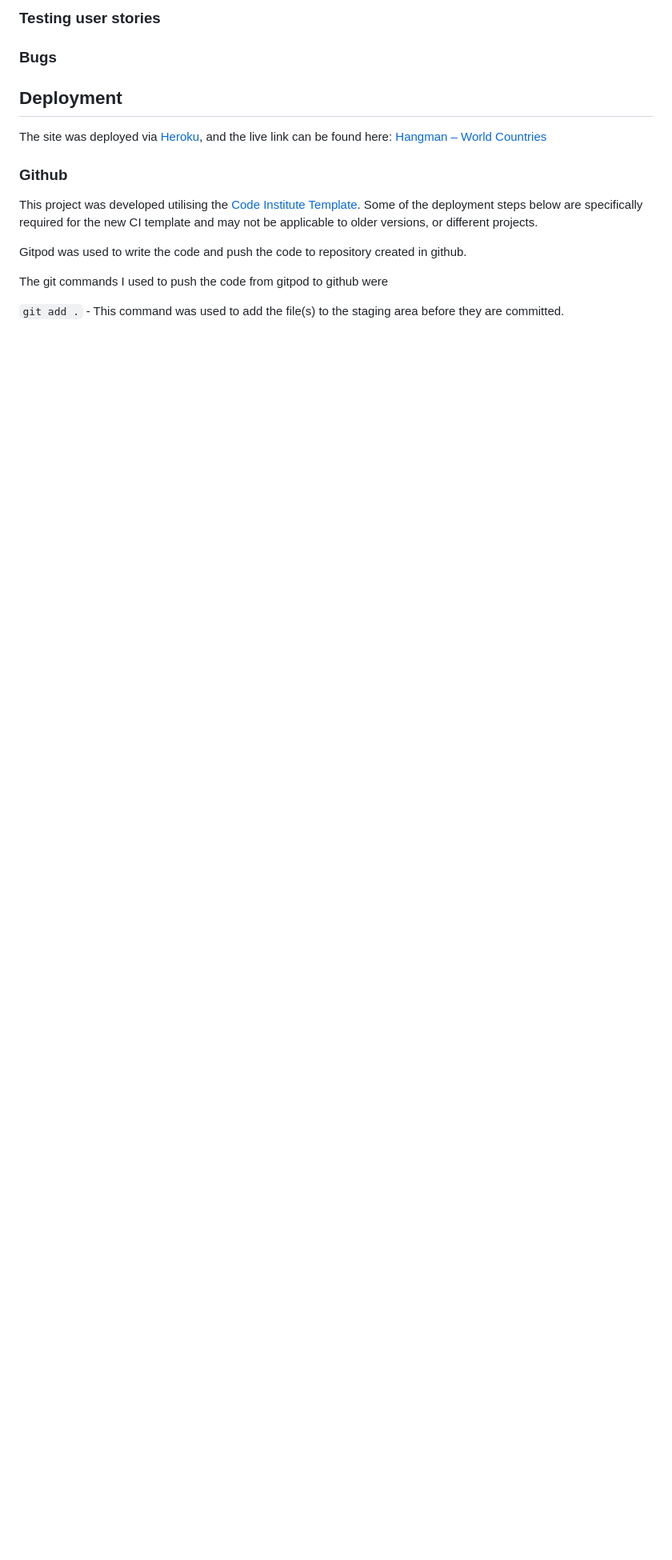
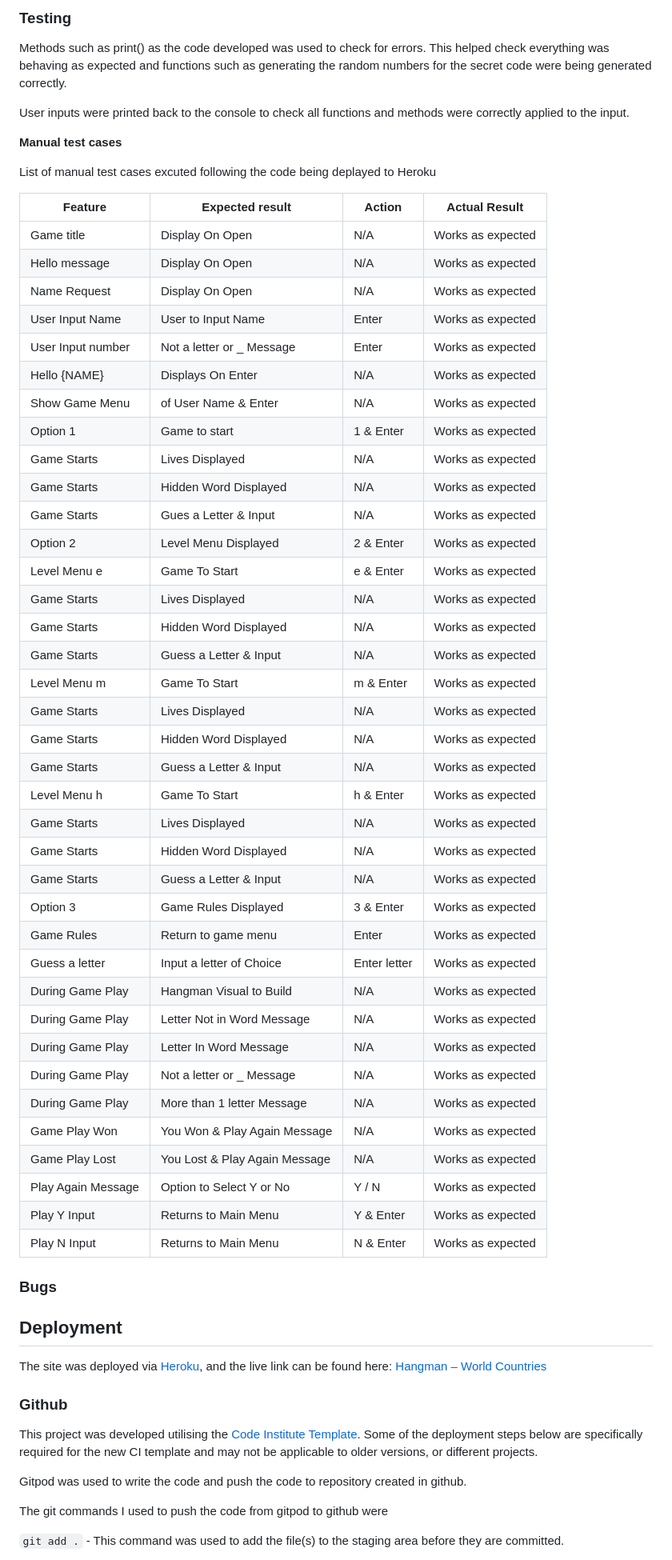
Before and after one commit to michelleconville/hangman, a Markdown page: README.md, the part around the change printed below. Shown: that part at 80% size. Rendered like a GitHub page; blank space fills up the shorter version.

Commit message:
Doc: Manual test cases proformed

```diff
--- a/README.md
+++ b/README.md
@@ -195,7 +195,54 @@ For all user inputs, the game runs a validation check to ensure the input is val
 
 
-### Testing user stories
+### Testing
 
+Methods such as print() as the code developed was used to check for errors. This helped check everything was behaving as expected and functions such as generating the random numbers for the secret code were being generated correctly.
+
+User inputs were printed back to the console to check all functions and methods were correctly applied to the input.
+
+**Manual test cases**
+
+List of manual test cases excuted following the code being deplayed to Heroku
+
+| Feature            | Expected result               | Action       | Actual Result     |
+|--------------------|-------------------------------|--------------|-------------------|
+| Game title         | Display On Open               | N/A          | Works as expected |
+| Hello message      | Display On Open               | N/A          | Works as expected |
+| Name Request       | Display On Open               | N/A          | Works as expected |
+| User Input Name    | User to Input Name            | Enter        | Works as expected |
+| User Input number  | Not a letter or _ Message     | Enter        | Works as expected |
+| Hello {NAME}       | Displays On Enter             | N/A          | Works as expected |
+| Show Game Menu     | of User Name & Enter          | N/A          | Works as expected |
+| Option 1           | Game to start                 | 1 & Enter    | Works as expected |
+| Game Starts        | Lives Displayed               | N/A          | Works as expected |
+| Game Starts        | Hidden Word Displayed         | N/A          | Works as expected |
+| Game Starts        | Gues a Letter & Input         | N/A          | Works as expected |
+| Option 2           | Level Menu Displayed          | 2 & Enter    | Works as expected |
+| Level Menu e       | Game To Start                 | e & Enter    | Works as expected |
+| Game Starts        | Lives Displayed               | N/A          | Works as expected |
+| Game Starts        | Hidden Word Displayed         | N/A          | Works as expected |
+| Game Starts        | Guess a Letter & Input        | N/A          | Works as expected |
+| Level Menu m       | Game To Start                 | m & Enter    | Works as expected |
+| Game Starts        | Lives Displayed               | N/A          | Works as expected |
+| Game Starts        | Hidden Word Displayed         | N/A          | Works as expected |
+| Game Starts        | Guess a Letter & Input        | N/A          | Works as expected |
+| Level Menu h       | Game To Start                 | h & Enter    | Works as expected |
+| Game Starts        | Lives Displayed               | N/A          | Works as expected |
+| Game Starts        | Hidden Word Displayed         | N/A          | Works as expected |
+| Game Starts        | Guess a Letter & Input        | N/A          | Works as expected |
+| Option 3           | Game Rules Displayed          | 3 & Enter    | Works as expected |
+| Game Rules         | Return to game menu           | Enter        | Works as expected |
+| Guess a letter     | Input a letter of Choice      | Enter letter | Works as expected |
+| During Game Play   | Hangman Visual to Build       | N/A          | Works as expected |
+| During Game Play   | Letter Not in Word Message    | N/A          | Works as expected |
+| During Game Play   | Letter In Word Message        | N/A          | Works as expected |
+| During Game Play   | Not a letter or _ Message     | N/A          | Works as expected |
+| During Game Play   | More than 1 letter Message    | N/A          | Works as expected |
+| Game Play Won      | You Won & Play Again Message  | N/A          | Works as expected |
+| Game Play Lost     | You Lost & Play Again Message | N/A          | Works as expected |
+| Play Again Message | Option to Select Y or No      | Y / N        | Works as expected |
+| Play Y Input       | Returns to Main Menu          | Y & Enter    | Works as expected |
+| Play N Input       | Returns to Main Menu          | N & Enter    | Works as expected |
 
 ### Bugs
 
```
Also changed, not shown: other parts of README.md (+4 -4 lines), assets/images/pep8-run.JPG (added).
